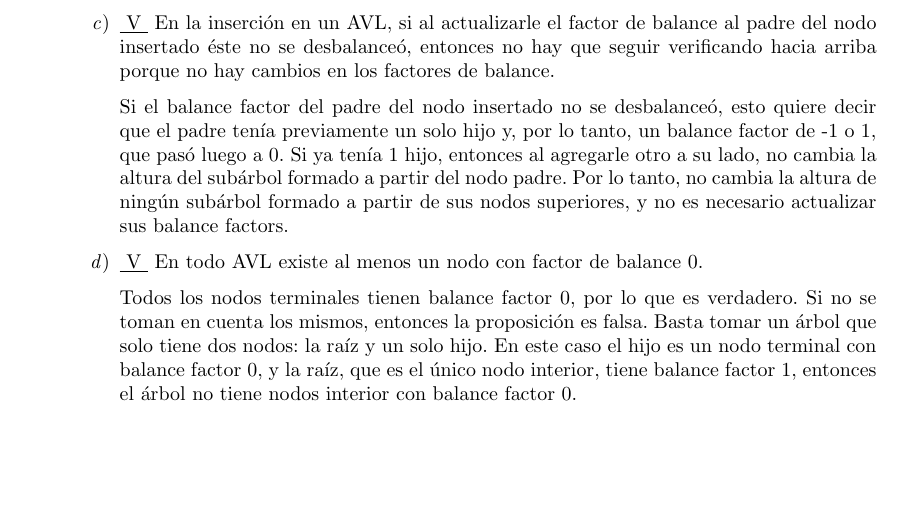
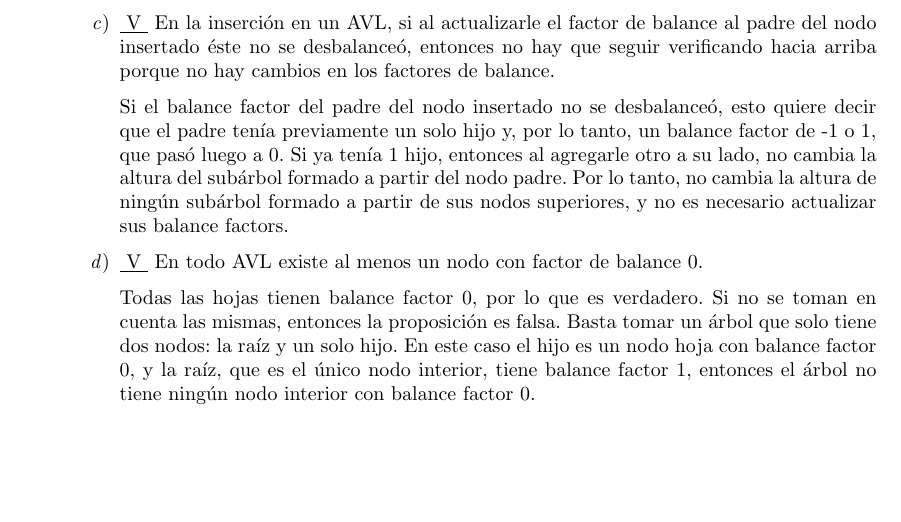
Before and after one commit to gonza2323/Algoritmos2, a LaTeX document (practicas/tp-arboles-avl/padilla-gonzalo-tp-arboles-avl.tex): part of page 3 of 5, cut so that both start at the same text. Compiled offline with pdfLaTeX.

Commit message:
Realizar corrección menor al ejercicio tp2-6.d.

```diff
--- a/practicas/tp-arboles-avl/padilla-gonzalo-tp-arboles-avl.tex
+++ b/practicas/tp-arboles-avl/padilla-gonzalo-tp-arboles-avl.tex
@@ -187,7 +187,7 @@ Si el balance factor del padre del nodo insertado no se desbalanceó, esto quier
 
 \item \underline{ V } En todo AVL existe al menos un nodo con factor de balance 0.
 
-Todos los nodos terminales tienen balance factor 0, por lo que es verdadero. Si no se toman en cuenta los mismos, entonces la proposición es falsa. Basta tomar un árbol que solo tiene dos nodos: la raíz y un solo hijo. En este caso el hijo es un nodo terminal con balance factor 0, y la raíz, que es el único nodo interior, tiene balance factor 1, entonces el árbol no tiene nodos interior con balance factor 0.
+Todas las hojas tienen balance factor 0, por lo que es verdadero. Si no se toman en cuenta las mismas, entonces la proposición es falsa. Basta tomar un árbol que solo tiene dos nodos: la raíz y un solo hijo. En este caso el hijo es un nodo hoja con balance factor 0, y la raíz, que es el único nodo interior, tiene balance factor 1, entonces el árbol no tiene ningún nodo interior con balance factor 0.
 
 \end{enumerate}
 \end{enumerate}
```
Also changed, not shown: practicas/tp-arboles-avl/padilla-gonzalo-tp-arboles-avl.pdf.
